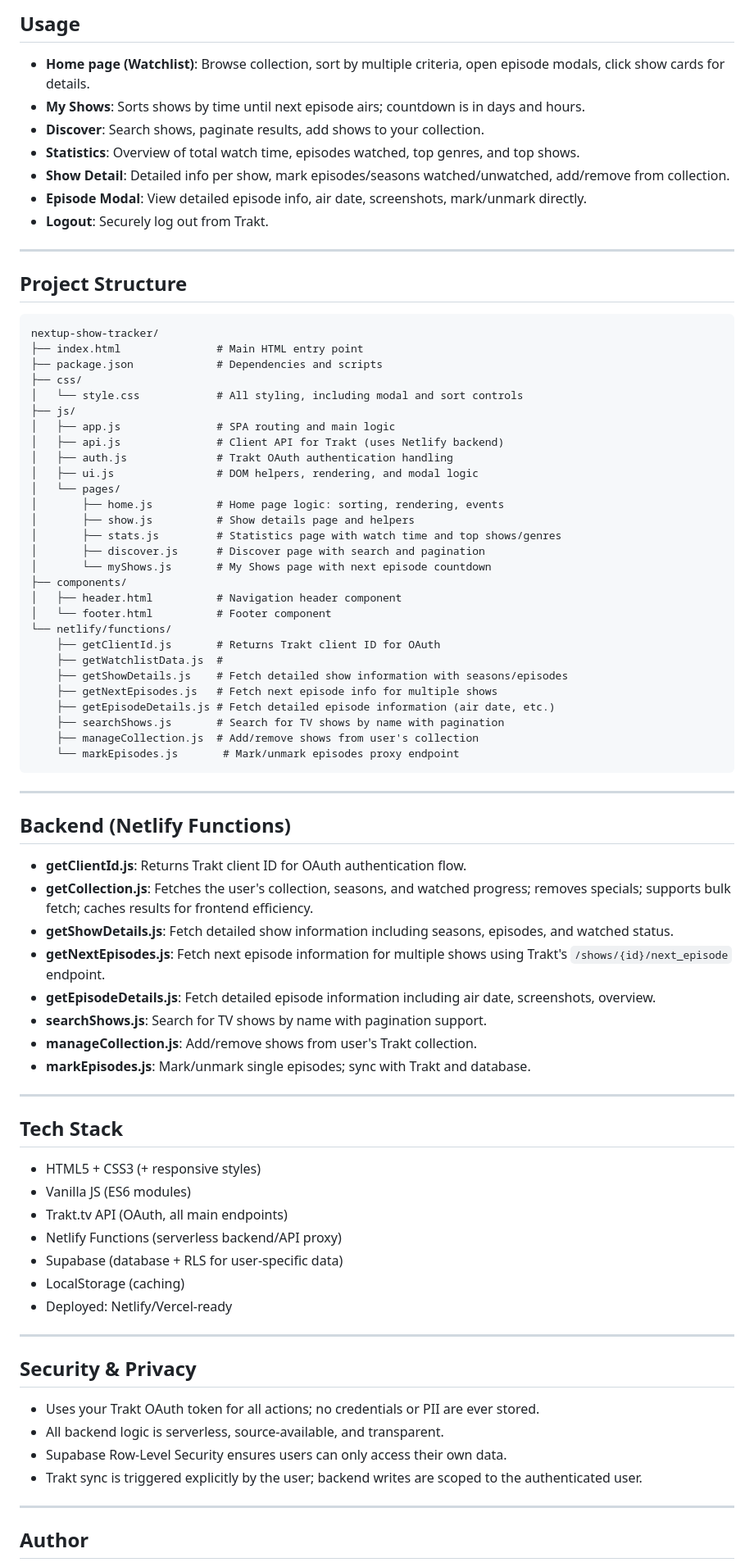
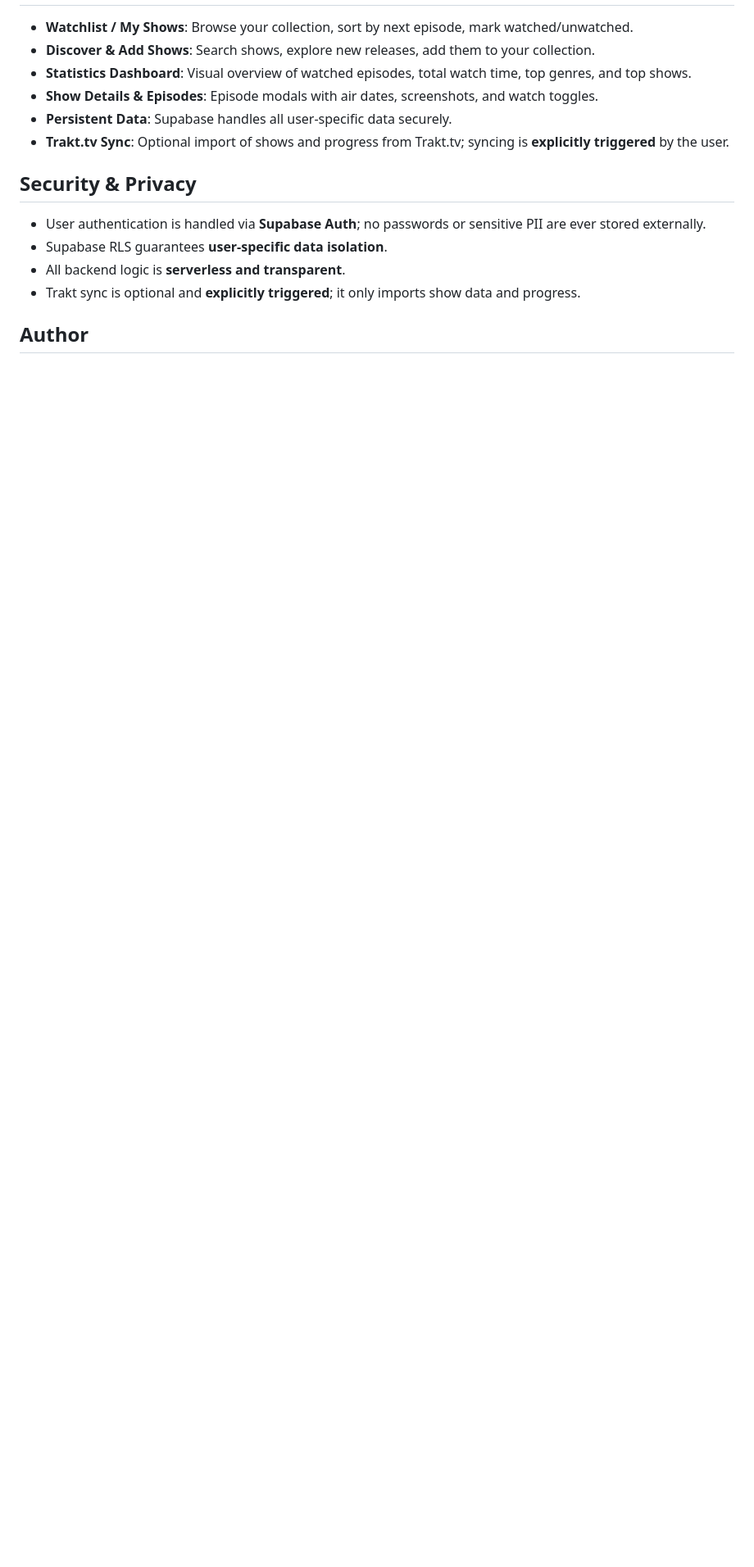
Before and after one commit to AntonioSertic23/NextUp, a Markdown page: README.md, the part around one of its changes. Shown at 82% size. Drawn GitHub-style; blank space fills up the shorter version.

````diff
--- a/README.md
+++ b/README.md
@@ -75,84 +62,17 @@ NextUp is a modern Vanilla JavaScript app for tracking and managing your TV show
 
-## Usage
-
-- **Home page (Watchlist)**: Browse collection, sort by multiple criteria, open episode modals, click show cards for details.
-- **My Shows**: Sorts shows by time until next episode airs; countdown is in days and hours.
-- **Discover**: Search shows, paginate results, add shows to your collection.
-- **Statistics**: Overview of total watch time, episodes watched, top genres, and top shows.
-- **Show Detail**: Detailed info per show, mark episodes/seasons watched/unwatched, add/remove from collection.
-- **Episode Modal**: View detailed episode info, air date, screenshots, mark/unmark directly.
-- **Logout**: Securely log out from Trakt.
-
----
-
-## Project Structure
-
-```
-nextup-show-tracker/
-├── index.html               # Main HTML entry point
-├── package.json             # Dependencies and scripts
-├── css/
-│   └── style.css            # All styling, including modal and sort controls
-├── js/
-│   ├── app.js               # SPA routing and main logic
-│   ├── api.js               # Client API for Trakt (uses Netlify backend)
-│   ├── auth.js              # Trakt OAuth authentication handling
-│   ├── ui.js                # DOM helpers, rendering, and modal logic
-│   └── pages/
-│       ├── home.js          # Home page logic: sorting, rendering, events
-│       ├── show.js          # Show details page and helpers
-│       ├── stats.js         # Statistics page with watch time and top shows/genres
-│       ├── discover.js      # Discover page with search and pagination
-│       └── myShows.js       # My Shows page with next episode countdown
-├── components/
-│   ├── header.html          # Navigation header component
-│   └── footer.html          # Footer component
-└── netlify/functions/
-    ├── getClientId.js       # Returns Trakt client ID for OAuth
-    ├── getWatchlistData.js  #
-    ├── getShowDetails.js    # Fetch detailed show information with seasons/episodes
-    ├── getNextEpisodes.js   # Fetch next episode info for multiple shows
-    ├── getEpisodeDetails.js # Fetch detailed episode information (air date, etc.)
-    ├── searchShows.js       # Search for TV shows by name with pagination
-    ├── manageCollection.js  # Add/remove shows from user's collection
-    └── markEpisodes.js       # Mark/unmark episodes proxy endpoint
-```
-
----
-
-## Backend (Netlify Functions)
-
-- **getClientId.js**: Returns Trakt client ID for OAuth authentication flow.
-- **getCollection.js**: Fetches the user's collection, seasons, and watched progress; removes specials; supports bulk fetch; caches results for frontend efficiency.
-- **getShowDetails.js**: Fetch detailed show information including seasons, episodes, and watched status.
-- **getNextEpisodes.js**: Fetch next episode information for multiple shows using Trakt's `/shows/{id}/next_episode` endpoint.
-- **getEpisodeDetails.js**: Fetch detailed episode information including air date, screenshots, overview.
-- **searchShows.js**: Search for TV shows by name with pagination support.
-- **manageCollection.js**: Add/remove shows from user's Trakt collection.
-- **markEpisodes.js**: Mark/unmark single episodes; sync with Trakt and database.
-
----
-
-## Tech Stack
-
-- HTML5 + CSS3 (+ responsive styles)
-- Vanilla JS (ES6 modules)
-- Trakt.tv API (OAuth, all main endpoints)
-- Netlify Functions (serverless backend/API proxy)
-- Supabase (database + RLS for user-specific data)
-- LocalStorage (caching)
-- Deployed: Netlify/Vercel-ready
-
----
+- **Watchlist / My Shows**: Browse your collection, sort by next episode, mark watched/unwatched.
+- **Discover & Add Shows**: Search shows, explore new releases, add them to your collection.
+- **Statistics Dashboard**: Visual overview of watched episodes, total watch time, top genres, and top shows.
+- **Show Details & Episodes**: Episode modals with air dates, screenshots, and watch toggles.
+- **Persistent Data**: Supabase handles all user-specific data securely.
+- **Trakt.tv Sync**: Optional import of shows and progress from Trakt.tv; syncing is **explicitly triggered** by the user.
 
 ## Security & Privacy
 
-- Uses your Trakt OAuth token for all actions; no credentials or PII are ever stored.
-- All backend logic is serverless, source-available, and transparent.
-- Supabase Row-Level Security ensures users can only access their own data.
-- Trakt sync is triggered explicitly by the user; backend writes are scoped to the authenticated user.
-
----
+- User authentication is handled via **Supabase Auth**; no passwords or sensitive PII are ever stored externally.
+- Supabase RLS guarantees **user-specific data isolation**.
+- All backend logic is **serverless and transparent**.
+- Trakt sync is optional and **explicitly triggered**; it only imports show data and progress.
 
 ## Author
 
````
Also changed, not shown: other parts of README.md (+29 -40 lines), img/next-up-crop.png (deleted), img/next-up.png (deleted), img/nextup-project.png (added).
